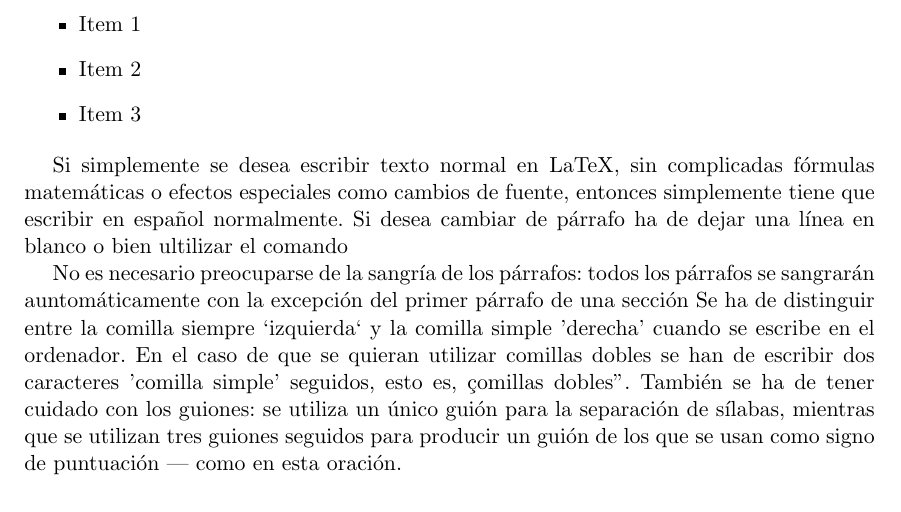
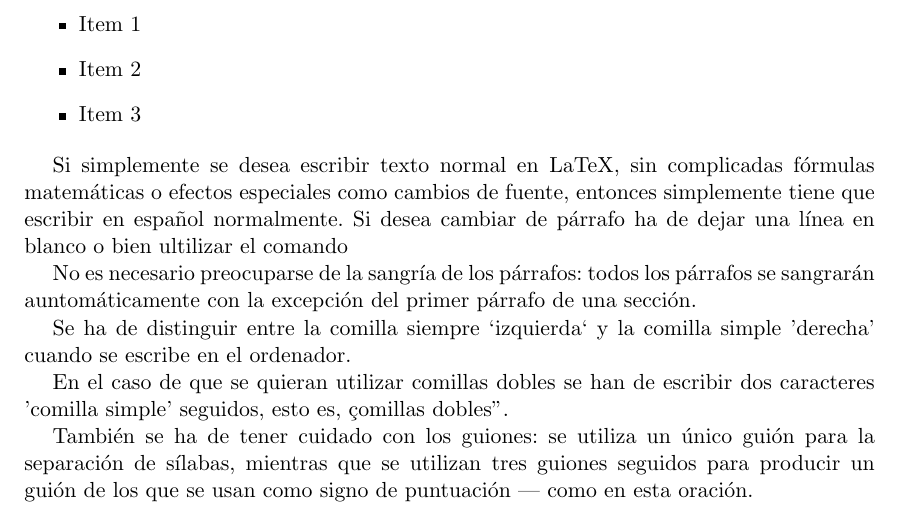
Before and after one commit to alu0100824278/EQUIPO_2_F, a LaTeX document (docs/te/memte.tex, which reads docs/te/tex/cap1.tex): part of page 9 of 17, cut so that both start at the same text. Compiled offline with pdfLaTeX; the source files are stored in an older character set and shown here as Unicode.

Commit message:
Parrafos en capitulo 1

```diff
--- a/docs/te/tex/cap1.tex
+++ b/docs/te/tex/cap1.tex
@@ -31,12 +31,15 @@ Si desea cambiar de párrafo ha de dejar una línea en blanco o bien
 ultilizar el comando \par
 No es necesario preocuparse de la sangría de los párrafos:
 todos los párrafos se sangrarán auntomáticamente con la excepción
-del primer párrafo de una sección
+del primer párrafo de una sección.
+
 Se ha de distinguir entre la comilla siempre `izquierda`
 y la comilla simple 'derecha' cuando se escribe en el ordenador.
+
 En el caso de que se quieran utilizar comillas dobles se han de
 escribir dos caracteres 'comilla simple' seguidos, esto es,
 "comillas dobles".
+
 También se ha de tener cuidado con los guiones: se utiliza un único
 guión para la separación de sílabas, mientras que se utilizan
 tres guiones seguidos para producir un guión de los que se usan
```
Also changed, not shown: docs/te/memte.pdf, docs/te/memte.ps, 3 other files.
